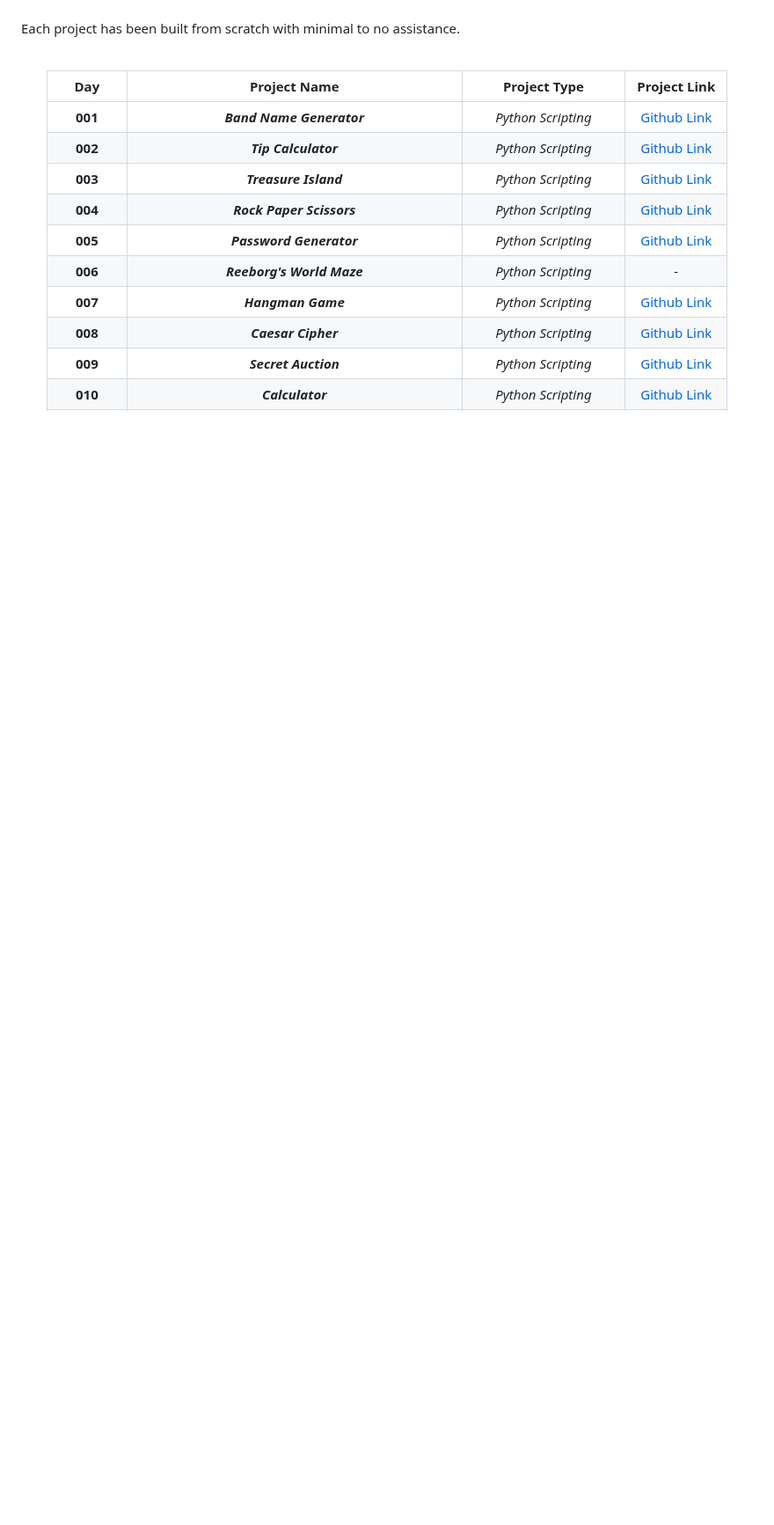
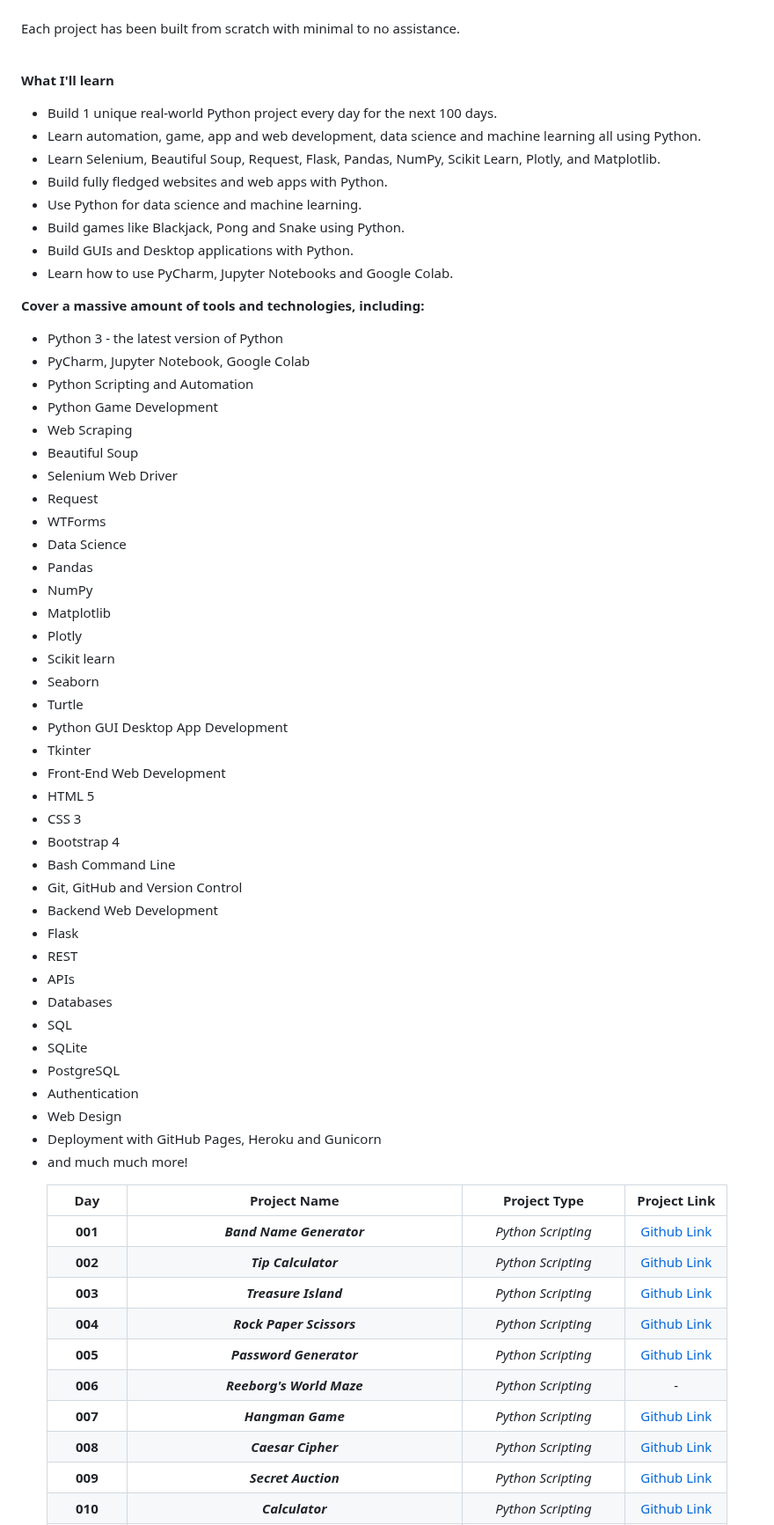
Before and after one commit to grandeurkoe/100-days-of-code, a Markdown page: README.md, the part around one of its changes. Shown at 88% size. Drawn GitHub-style; blank space fills up the shorter version.

```diff
--- a/README.md
+++ b/README.md
@@ -8,4 +9,53 @@ Projects are of increasing difficulty as we iteratively move from day 1 to day 1
 Each project has been built from scratch with minimal to no assistance.<br/><br/>
+
+**What I'll learn**
+- Build 1 unique real-world Python project every day for the next 100 days.
+- Learn automation, game, app and web development, data science and machine learning all using Python.
+- Learn Selenium, Beautiful Soup, Request, Flask, Pandas, NumPy, Scikit Learn, Plotly, and Matplotlib.
+-  Build fully fledged websites and web apps with Python.
+-  Use Python for data science and machine learning.
+-  Build games like Blackjack, Pong and Snake using Python.
+-  Build GUIs and Desktop applications with Python.
+-  Learn how to use PyCharm, Jupyter Notebooks and Google Colab.
+
+**Cover a massive amount of tools and technologies, including:**
+- Python 3 - the latest version of Python
+- PyCharm, Jupyter Notebook, Google Colab
+- Python Scripting and Automation
+- Python Game Development
+- Web Scraping
+- Beautiful Soup
+- Selenium Web Driver
+- Request
+- WTForms
+- Data Science
+- Pandas
+- NumPy
+- Matplotlib
+- Plotly
+- Scikit learn
+- Seaborn
+- Turtle
+- Python GUI Desktop App Development
+- Tkinter
+- Front-End Web Development
+- HTML 5
+- CSS 3
+- Bootstrap 4
+- Bash Command Line
+- Git, GitHub and Version Control
+- Backend Web Development
+- Flask
+- REST
+- APIs
+- Databases
+- SQL
+- SQLite
+- PostgreSQL
+- Authentication
+- Web Design
+- Deployment with GitHub Pages, Heroku and Gunicorn
+- and much much more!
 
 <div align="center">
 
```
Also changed, not shown: other parts of README.md (+4 -3 lines).
